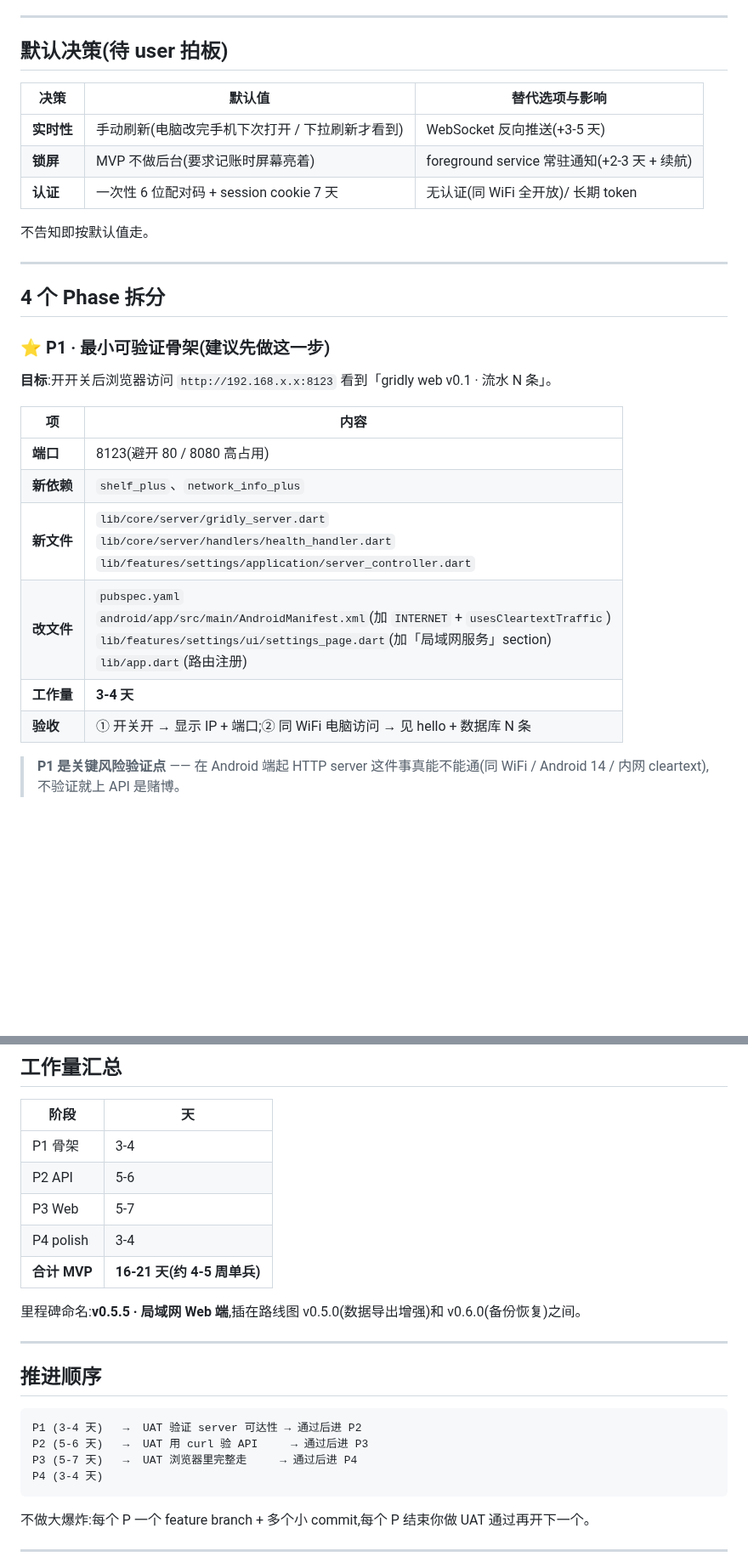
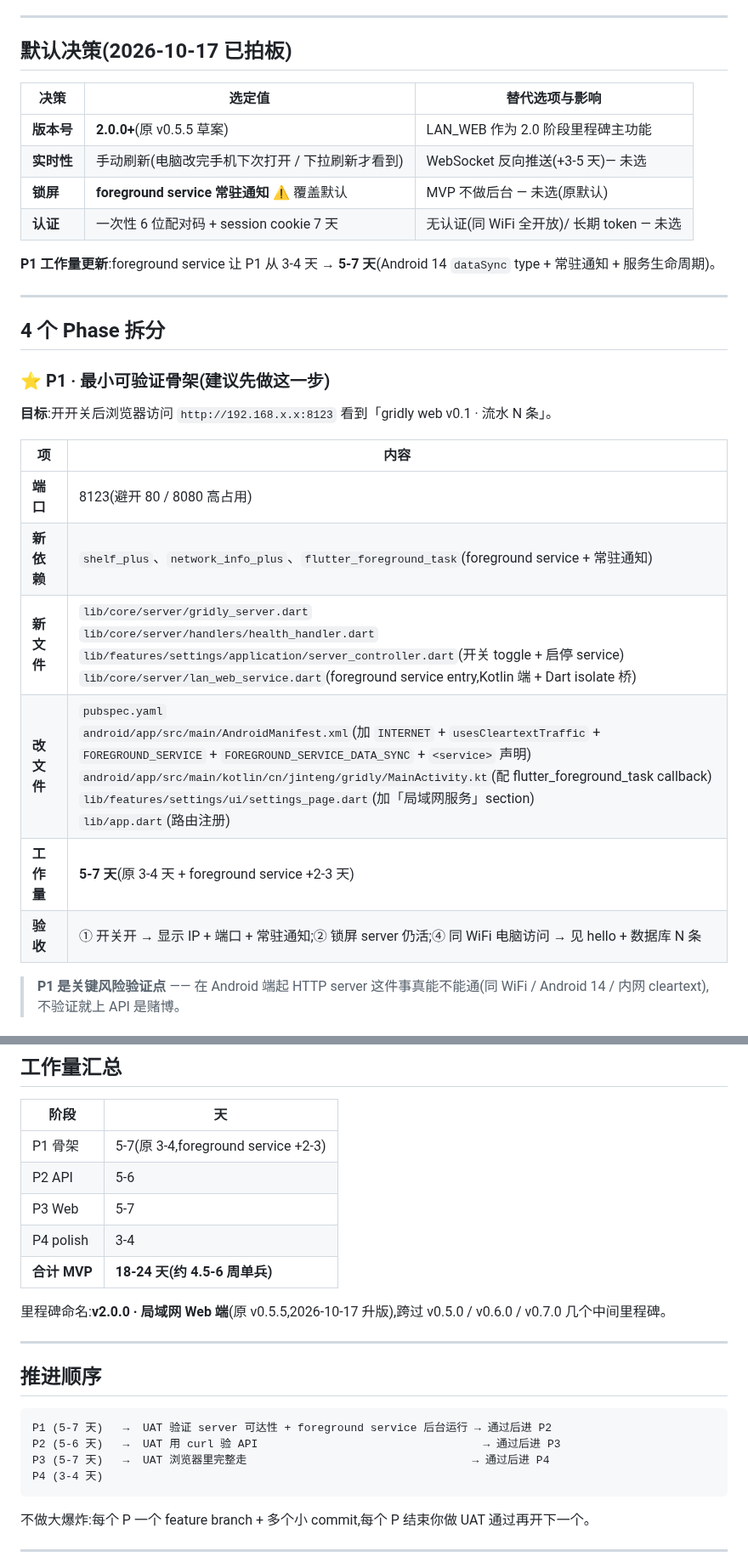
Before and after one commit to Chenjinteng/gridly, a Markdown page: docs/LAN_WEB.md, 2 parts joined by grey strips. Shown at 85% size. GitHub-like rendering; blank space fills up the shorter version.

````diff
--- a/docs/LAN_WEB.md
+++ b/docs/LAN_WEB.md
@@ -21,15 +21,16 @@
 
 ---
 
-## 默认决策(待 user 拍板)
+## 默认决策(2026-10-17 已拍板)
 
-| 决策 | 默认值 | 替代选项与影响 |
+| 决策 | 选定值 | 替代选项与影响 |
 |---|---|---|
-| **实时性** | 手动刷新(电脑改完手机下次打开 / 下拉刷新才看到) | WebSocket 反向推送(+3-5 天) |
-| **锁屏** | MVP 不做后台(要求记账时屏幕亮着) | foreground service 常驻通知(+2-3 天 + 续航) |
-| **认证** | 一次性 6 位配对码 + session cookie 7 天 | 无认证(同 WiFi 全开放)/ 长期 token |
+| **版本号** | **2.0.0+**(原 v0.5.5 草案) | LAN_WEB 作为 2.0 阶段里程碑主功能 |
+| **实时性** | 手动刷新(电脑改完手机下次打开 / 下拉刷新才看到) | WebSocket 反向推送(+3-5 天)— 未选 |
+| **锁屏** | **foreground service 常驻通知** ⚠️ 覆盖默认 | MVP 不做后台 — 未选(原默认) |
+| **认证** | 一次性 6 位配对码 + session cookie 7 天 | 无认证(同 WiFi 全开放)/ 长期 token — 未选 |
 
-不告知即按默认值走。
+**P1 工作量更新**:foreground service 让 P1 从 3-4 天 → **5-7 天**(Android 14 `dataSync` type + 常驻通知 + 服务生命周期)。
 
 ---
 
@@ -42,11 +43,11 @@
 | 项 | 内容 |
 |---|---|
 | **端口** | 8123(避开 80 / 8080 高占用) |
-| **新依赖** | `shelf_plus`、`network_info_plus` |
-| **新文件** | `lib/core/server/gridly_server.dart`<br>`lib/core/server/handlers/health_handler.dart`<br>`lib/features/settings/application/server_controller.dart` |
-| **改文件** | `pubspec.yaml`<br>`android/app/src/main/AndroidManifest.xml`(加 `INTERNET` + `usesCleartextTraffic`)<br>`lib/features/settings/ui/settings_page.dart`(加「局域网服务」section)<br>`lib/app.dart`(路由注册) |
-| **工作量** | **3-4 天** |
-| **验收** | ① 开关开 → 显示 IP + 端口;② 同 WiFi 电脑访问 → 见 hello + 数据库 N 条 |
+| **新依赖** | `shelf_plus`、`network_info_plus`、`flutter_foreground_task`(foreground service + 常驻通知) |
+| **新文件** | `lib/core/server/gridly_server.dart`<br>`lib/core/server/handlers/health_handler.dart`<br>`lib/features/settings/application/server_controller.dart`(开关 toggle + 启停 service)<br>`lib/core/server/lan_web_service.dart`(foreground service entry,Kotlin 端 + Dart isolate 桥) |
+| **改文件** | `pubspec.yaml`<br>`android/app/src/main/AndroidManifest.xml`(加 `INTERNET` + `usesCleartextTraffic` + `FOREGROUND_SERVICE` + `FOREGROUND_SERVICE_DATA_SYNC` + `<service>` 声明)<br>`android/app/src/main/kotlin/cn/jinteng/gridly/MainActivity.kt`(配 flutter_foreground_task callback)<br>`lib/features/settings/ui/settings_page.dart`(加「局域网服务」section)<br>`lib/app.dart`(路由注册) |
+| **工作量** | **5-7 天**(原 3-4 天 + foreground service +2-3 天) |
+| **验收** | ① 开关开 → 显示 IP + 端口 + 常驻通知;② 锁屏 server 仍活;④ 同 WiFi 电脑访问 → 见 hello + 数据库 N 条 |
 
 > **P1 是关键风险验证点** —— 在 Android 端起 HTTP server 这件事真能不能通(同 WiFi / Android 14 / 内网 cleartext),不验证就上 API 是赌博。
 
@@ -101,22 +102,22 @@ PUT    /api/budget
 
 | 阶段 | 天 |
 |---|---|
-| P1 骨架 | 3-4 |
+| P1 骨架 | 5-7(原 3-4,foreground service +2-3) |
 | P2 API | 5-6 |
 | P3 Web | 5-7 |
 | P4 polish | 3-4 |
-| **合计 MVP** | **16-21 天(约 4-5 周单兵)** |
+| **合计 MVP** | **18-24 天(约 4.5-6 周单兵)** |
 
-里程碑命名:**v0.5.5 · 局域网 Web 端**,插在路线图 v0.5.0(数据导出增强)和 v0.6.0(备份恢复)之间。
+里程碑命名:**v2.0.0 · 局域网 Web 端**(原 v0.5.5,2026-10-17 升版),跨过 v0.5.0 / v0.6.0 / v0.7.0 几个中间里程碑。
 
 ---
 
 ## 推进顺序
 
 ```
-P1 (3-4 天)   →  UAT 验证 server 可达性 → 通过后进 P2
-P2 (5-6 天)   →  UAT 用 curl 验 API     → 通过后进 P3
-P3 (5-7 天)   →  UAT 浏览器里完整走     → 通过后进 P4
+P1 (5-7 天)   →  UAT 验证 server 可达性 + foreground service 后台运行 → 通过后进 P2
+P2 (5-6 天)   →  UAT 用 curl 验 API                                  → 通过后进 P3
+P3 (5-7 天)   →  UAT 浏览器里完整走                                  → 通过后进 P4
 P4 (3-4 天)
 ```
 
````
Also changed, not shown: other parts of docs/LAN_WEB.md (+17 -12 lines), docs/ROADMAP.md (+6 -6 lines).
